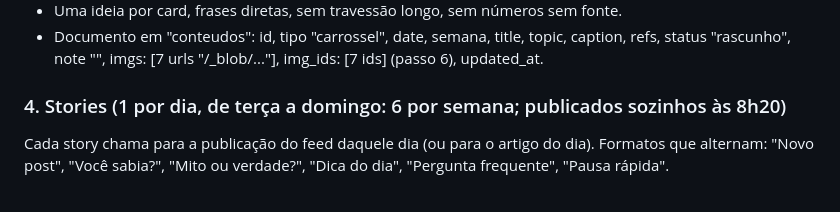
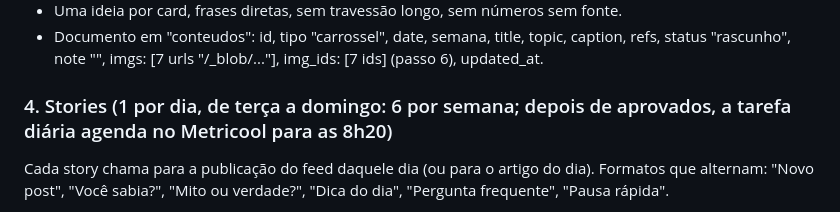
Before and after one commit to drhenriquefigueiredo/site-drhenriquefigueiredo, a Markdown page: content/AGENTE_SEMANAL.md, the part around the change. GitHub-like rendering.

```diff
--- a/content/AGENTE_SEMANAL.md
+++ b/content/AGENTE_SEMANAL.md
@@ -58,7 +58,7 @@ CARROSSEL (sempre 7 artes: capa + EXATAMENTE 5 cards + fechamento; o Make lê 7
 - Uma ideia por card, frases diretas, sem travessão longo, sem números sem fonte.
 - Documento em "conteudos": id, tipo "carrossel", date, semana, title, topic, caption, refs, status "rascunho", note "", imgs: [7 urls "/_blob/..."], img_ids: [7 ids] (passo 6), updated_at.
 
-### 4. Stories (1 por dia, de terça a domingo: 6 por semana; publicados sozinhos às 8h20)
+### 4. Stories (1 por dia, de terça a domingo: 6 por semana; depois de aprovados, a tarefa diária agenda no Metricool para as 8h20)
 Cada story chama para a publicação do feed daquele dia (ou para o artigo do dia). Formatos que alternam: "Novo post", "Você sabia?", "Mito ou verdade?", "Dica do dia", "Pergunta frequente", "Pausa rápida".
 - id = "<AAAA-MM-DD>-<palavra-chave>"; arte story-<id>.jpg (1080x1920).
 - Pedido: content/capas/pedidos/<id>.json = {"slug": id, "formato": "story", "topic", "rotulo" (até 20 caracteres), "title" (frase principal, até 70 caracteres), "texto" (até 70 caracteres, a chamada), "rodape": "@drhenriquefigueiredo"}. Sem "prompt" (arte só tipográfica, mais leve e legível).
```
Also changed, not shown: content/GUIA_EDITORIAL.md (+1 -1 lines).
